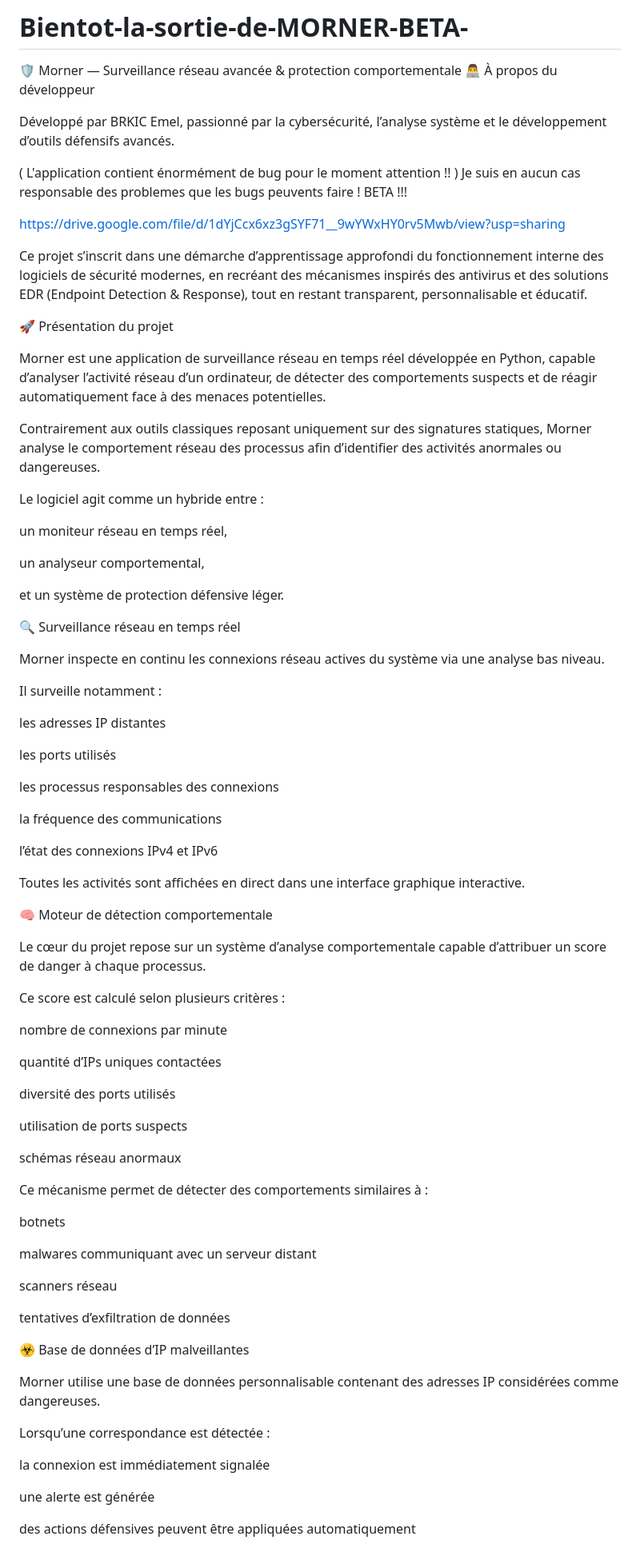
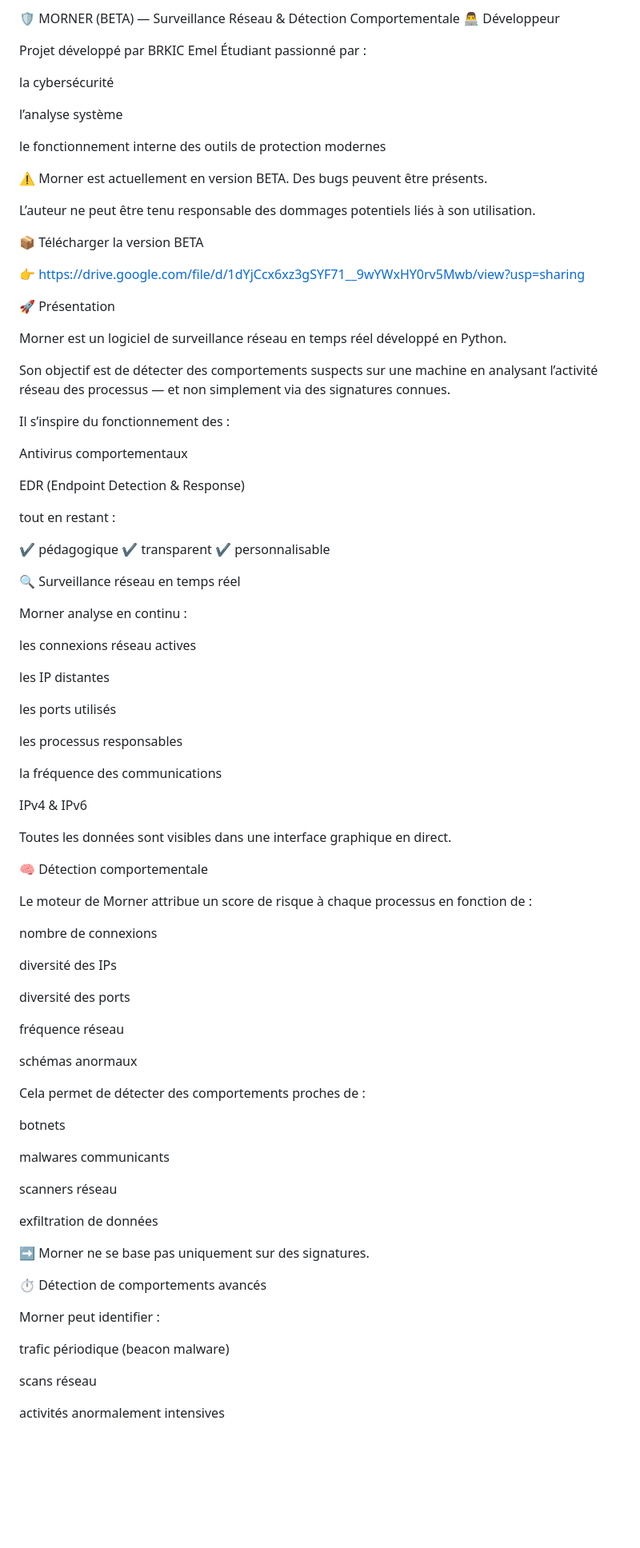
Before and after one commit to Emel-Brkic/Bientot-la-sortie-de-MORNER-BETA-, a Markdown page: README.md, the part around one of its changes. Shown at 80% size. Rendered like a GitHub page; blank space fills up the shorter version.

Commit message:
Revise README for clarity and project details
Updated README to enhance project description and clarify functionality.

```diff
--- a/README.md
+++ b/README.md
@@ -1,85 +1,93 @@
-# Bientot-la-sortie-de-MORNER-BETA-
+🛡️ MORNER (BETA) — Surveillance Réseau & Détection Comportementale
+👨‍💻 Développeur
 
-🛡️ Morner — Surveillance réseau avancée & protection comportementale
-👨‍💻 À propos du développeur
+Projet développé par BRKIC Emel
+Étudiant passionné par :
 
-Développé par BRKIC Emel, passionné par la cybersécurité, l’analyse système et le développement d’outils défensifs avancés.
+la cybersécurité
 
-( L'application contient énormément de bug pour le moment attention !! )
-Je suis en aucun cas responsable des problemes que les bugs peuvents faire !
-BETA !!!
+l’analyse système
 
-https://drive.google.com/file/d/1dYjCcx6xz3gSYF71__9wYWxHY0rv5Mwb/view?usp=sharing
+le fonctionnement interne des outils de protection modernes
 
-Ce projet s’inscrit dans une démarche d’apprentissage approfondi du fonctionnement interne des logiciels de sécurité modernes, en recréant des mécanismes inspirés des antivirus et des solutions EDR (Endpoint Detection & Response), tout en restant transparent, personnalisable et éducatif.
+⚠️ Morner est actuellement en version BETA.
+Des bugs peuvent être présents.
 
-🚀 Présentation du projet
+L’auteur ne peut être tenu responsable des dommages potentiels liés à son utilisation.
 
-Morner est une application de surveillance réseau en temps réel développée en Python, capable d’analyser l’activité réseau d’un ordinateur, de détecter des comportements suspects et de réagir automatiquement face à des menaces potentielles.
+📦 Télécharger la version BETA
 
-Contrairement aux outils classiques reposant uniquement sur des signatures statiques, Morner analyse le comportement réseau des processus afin d’identifier des activités anormales ou dangereuses.
+👉 https://drive.google.com/file/d/1dYjCcx6xz3gSYF71__9wYWxHY0rv5Mwb/view?usp=sharing
 
-Le logiciel agit comme un hybride entre :
+🚀 Présentation
 
-un moniteur réseau en temps réel,
+Morner est un logiciel de surveillance réseau en temps réel développé en Python.
 
-un analyseur comportemental,
+Son objectif est de détecter des comportements suspects sur une machine en analysant l’activité réseau des processus — et non simplement via des signatures connues.
 
-et un système de protection défensive léger.
+Il s’inspire du fonctionnement des :
+
+Antivirus comportementaux
+
+EDR (Endpoint Detection & Response)
+
+tout en restant :
+
+✔️ pédagogique
+✔️ transparent
+✔️ personnalisable
 
 🔍 Surveillance réseau en temps réel
 
-Morner inspecte en continu les connexions réseau actives du système via une analyse bas niveau.
+Morner analyse en continu :
 
-Il surveille notamment :
+les connexions réseau actives
 
-les adresses IP distantes
+les IP distantes
 
 les ports utilisés
 
-les processus responsables des connexions
+les processus responsables
 
 la fréquence des communications
 
-l’état des connexions IPv4 et IPv6
+IPv4 & IPv6
 
-Toutes les activités sont affichées en direct dans une interface graphique interactive.
+Toutes les données sont visibles dans une interface graphique en direct.
 
-🧠 Moteur de détection comportementale
+🧠 Détection comportementale
 
-Le cœur du projet repose sur un système d’analyse comportementale capable d’attribuer un score de danger à chaque processus.
+Le moteur de Morner attribue un score de risque à chaque processus en fonction de :
 
-Ce score est calculé selon plusieurs critères :
+nombre de connexions
 
-nombre de connexions par minute
+diversité des IPs
 
-quantité d’IPs uniques contactées
+diversité des ports
 
-diversité des ports utilisés
+fréquence réseau
 
-utilisation de ports suspects
+schémas anormaux
 
-schémas réseau anormaux
-
-Ce mécanisme permet de détecter des comportements similaires à :
+Cela permet de détecter des comportements proches de :
 
 botnets
 
-malwares communiquant avec un serveur distant
+malwares communicants
 
 scanners réseau
 
-tentatives d’exfiltration de données
+exfiltration de données
 
-☣️ Base de données d’IP malveillantes
+➡️ Morner ne se base pas uniquement sur des signatures.
 
-Morner utilise une base de données personnalisable contenant des adresses IP considérées comme dangereuses.
+⏱ Détection de comportements avancés
 
-Lorsqu’une correspondance est détectée :
+Morner peut identifier :
 
-la connexion est immédiatement signalée
+trafic périodique (beacon malware)
 
-une alerte est générée
+scans réseau
 
-des actions défensives peuvent être appliquées automatiquement
+activités anormalement intensives
 
```
Also changed, not shown: other parts of README.md (+83 -47 lines).
